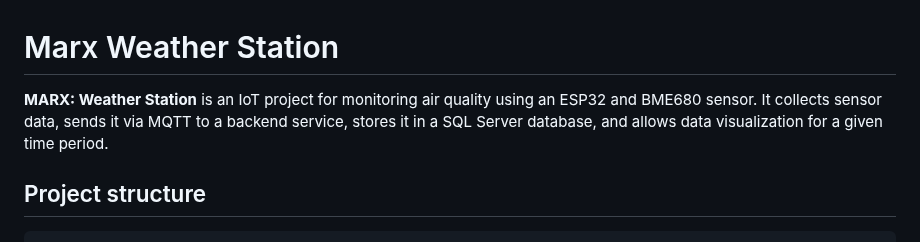
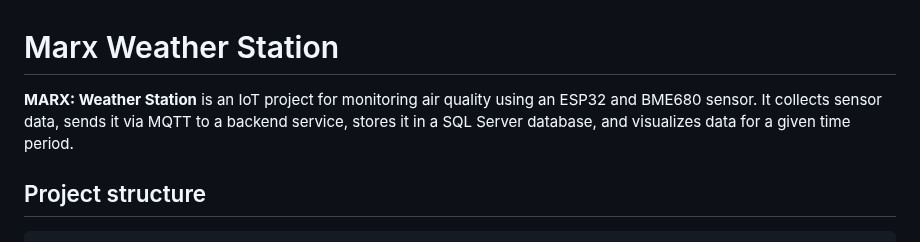
Before and after one commit to mihaelsegulja/marx-weather-station, a Markdown page: README.md, the part around the change. Rendered like a GitHub page.

```diff
--- a/README.md
+++ b/README.md
@@ -1,6 +1,6 @@
 # Marx Weather Station
 
-**MARX: Weather Station** is an IoT project for monitoring air quality using an ESP32 and BME680 sensor. It collects sensor data, sends it via MQTT to a backend service, stores it in a SQL Server database, and allows data visualization for a given time period.
+**MARX: Weather Station** is an IoT project for monitoring air quality using an ESP32 and BME680 sensor. It collects sensor data, sends it via MQTT to a backend service, stores it in a SQL Server database, and visualizes data for a given time period.
 
 ## Project structure
 
```
